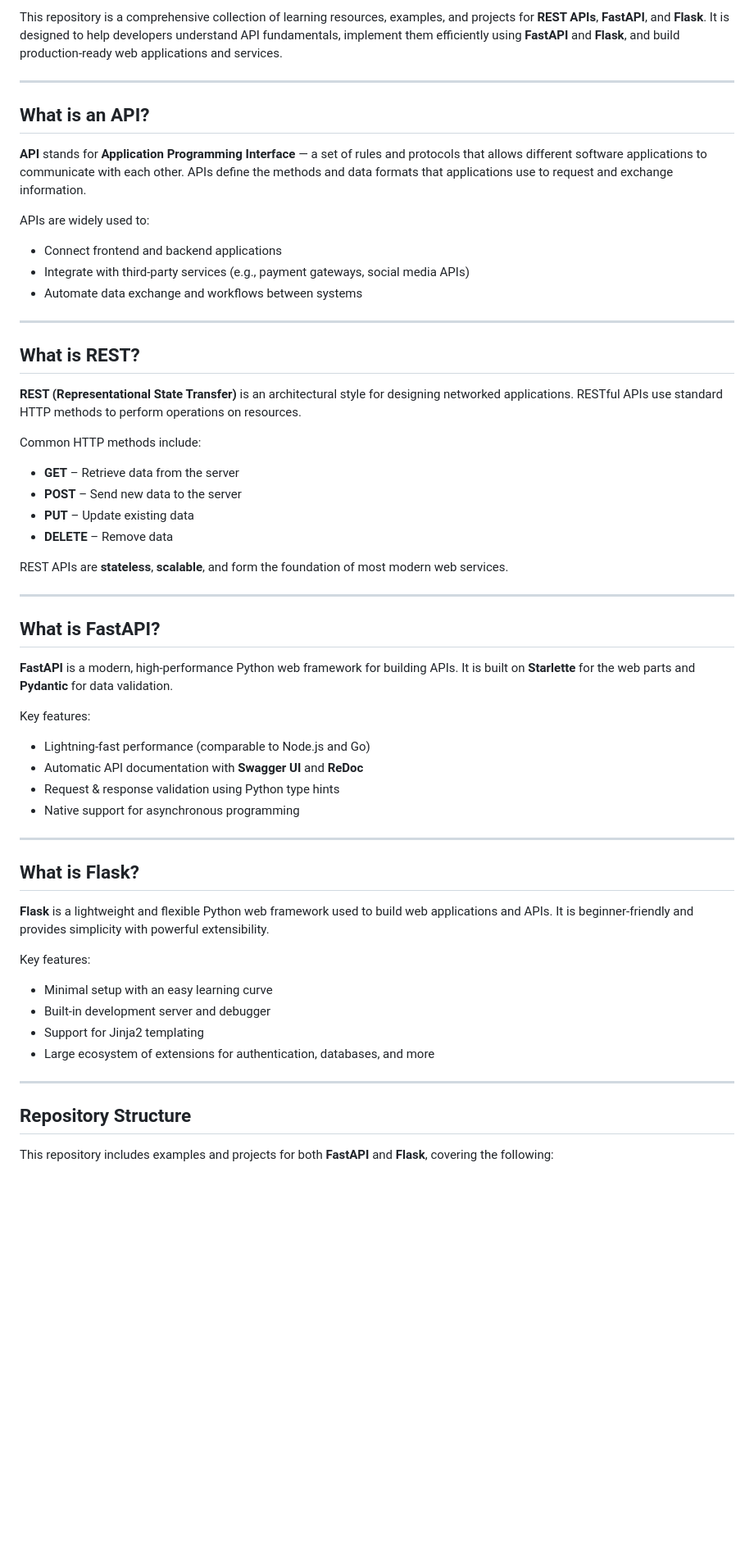
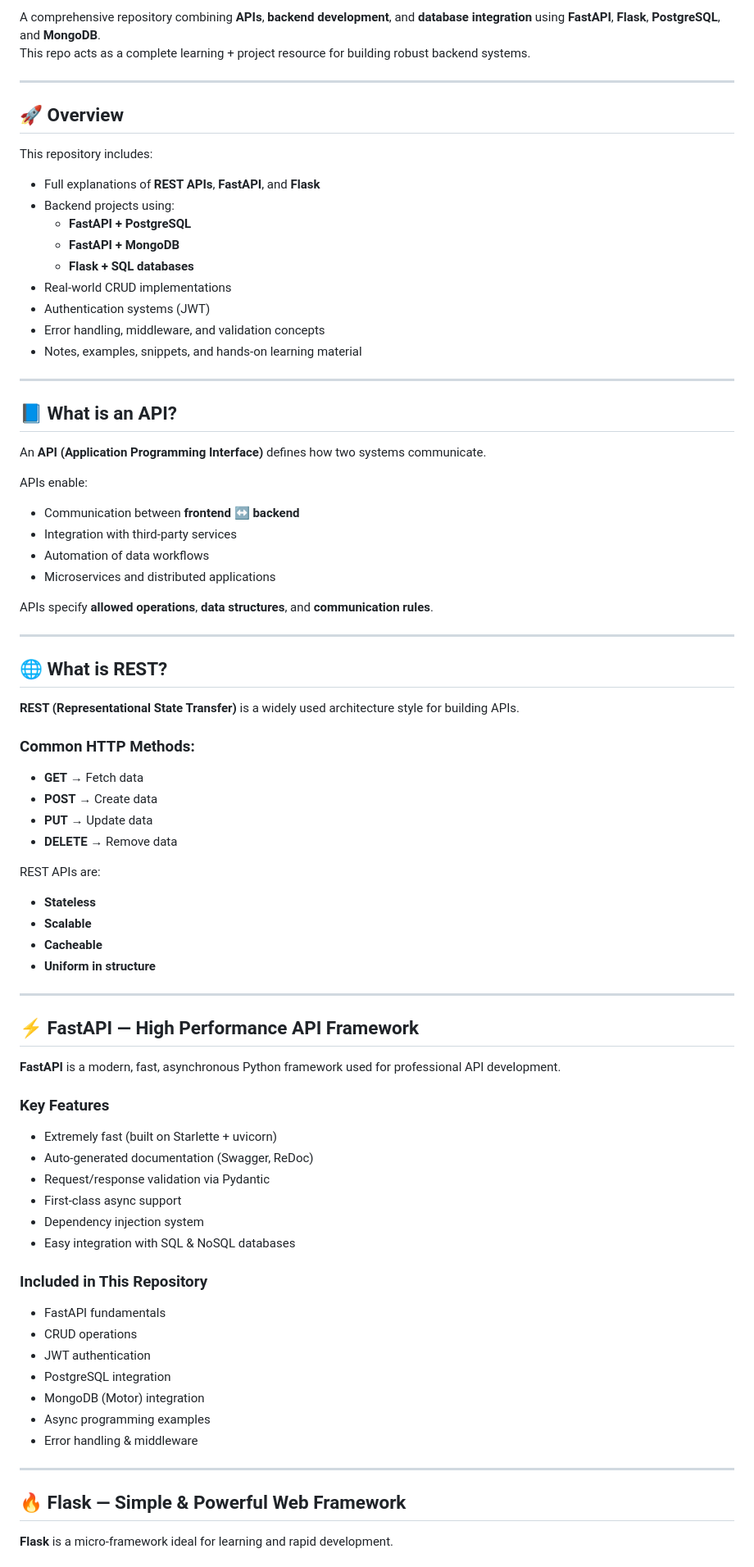
Before and after one commit to LegendTejas/API-Crash-Course, a Markdown page: README.md, the part around the change printed below. Shown: that part at 82% size. GitHub-like rendering; blank space fills up the shorter version.

Commit message:
Revise README for API-Data-Backend project
Updated the README to reflect changes in the project name and structure, enhancing clarity on API and backend development resources.

```diff
--- a/README.md
+++ b/README.md
@@ -4,62 +6,84 @@
 
-This repository is a comprehensive collection of learning resources, examples, and projects for **REST APIs**, **FastAPI**, and **Flask**. It is designed to help developers understand API fundamentals, implement them efficiently using **FastAPI** and **Flask**, and build production-ready web applications and services.
+
+A comprehensive repository combining **APIs**, **backend development**, and **database integration** using **FastAPI**, **Flask**, **PostgreSQL**, and **MongoDB**.
+This repo acts as a complete learning + project resource for building robust backend systems.
 
 ---
 
-## What is an API?
+## 🚀 Overview
 
-**API** stands for **Application Programming Interface** — a set of rules and protocols that allows different software applications to communicate with each other. APIs define the methods and data formats that applications use to request and exchange information.
+This repository includes:
 
-APIs are widely used to:
-
-- Connect frontend and backend applications
-- Integrate with third-party services (e.g., payment gateways, social media APIs)
-- Automate data exchange and workflows between systems
+- Full explanations of **REST APIs**, **FastAPI**, and **Flask**
+- Backend projects using:
+  - **FastAPI + PostgreSQL**
+  - **FastAPI + MongoDB**
+  - **Flask + SQL databases**
+- Real-world CRUD implementations
+- Authentication systems (JWT)
+- Error handling, middleware, and validation concepts
+- Notes, examples, snippets, and hands-on learning material
 
 ---
 
-## What is REST?
+## 📘 What is an API?
 
-**REST (Representational State Transfer)** is an architectural style for designing networked applications. RESTful APIs use standard HTTP methods to perform operations on resources.
+An **API (Application Programming Interface)** defines how two systems communicate.
 
-Common HTTP methods include:
+APIs enable:
 
-- **GET** – Retrieve data from the server
-- **POST** – Send new data to the server
-- **PUT** – Update existing data
-- **DELETE** – Remove data
+- Communication between **frontend ↔ backend**
+- Integration with third-party services
+- Automation of data workflows
+- Microservices and distributed applications
 
-REST APIs are **stateless**, **scalable**, and form the foundation of most modern web services.
+APIs specify **allowed operations**, **data structures**, and **communication rules**.
 
 ---
 
-## What is FastAPI?
+## 🌐 What is REST?
 
-**FastAPI** is a modern, high-performance Python web framework for building APIs. It is built on **Starlette** for the web parts and **Pydantic** for data validation.
+**REST (Representational State Transfer)** is a widely used architecture style for building APIs.
 
-Key features:
+### Common HTTP Methods:
+- **GET** → Fetch data
+- **POST** → Create data
+- **PUT** → Update data
+- **DELETE** → Remove data
 
-- Lightning-fast performance (comparable to Node.js and Go)
-- Automatic API documentation with **Swagger UI** and **ReDoc**
-- Request & response validation using Python type hints
-- Native support for asynchronous programming
+REST APIs are:
+
+- **Stateless**
+- **Scalable**
+- **Cacheable**
+- **Uniform in structure**
 
 ---
 
-## What is Flask?
+## ⚡ FastAPI — High Performance API Framework
 
-**Flask** is a lightweight and flexible Python web framework used to build web applications and APIs. It is beginner-friendly and provides simplicity with powerful extensibility.
+**FastAPI** is a modern, fast, asynchronous Python framework used for professional API development.
 
-Key features:
+### Key Features
+- Extremely fast (built on Starlette + uvicorn)
+- Auto-generated documentation (Swagger, ReDoc)
+- Request/response validation via Pydantic
+- First-class async support
+- Dependency injection system
+- Easy integration with SQL & NoSQL databases
 
-- Minimal setup with an easy learning curve
-- Built-in development server and debugger
-- Support for Jinja2 templating
-- Large ecosystem of extensions for authentication, databases, and more
+### Included in This Repository
+- FastAPI fundamentals
+- CRUD operations
+- JWT authentication
+- PostgreSQL integration
+- MongoDB (Motor) integration
+- Async programming examples
+- Error handling & middleware
 
 ---
 
-## Repository Structure
+## 🔥 Flask — Simple & Powerful Web Framework
 
-This repository includes examples and projects for both **FastAPI** and **Flask**, covering the following:
+**Flask** is a micro-framework ideal for learning and rapid development.
 
```
Also changed, not shown: other parts of README.md (+103 -33 lines).
